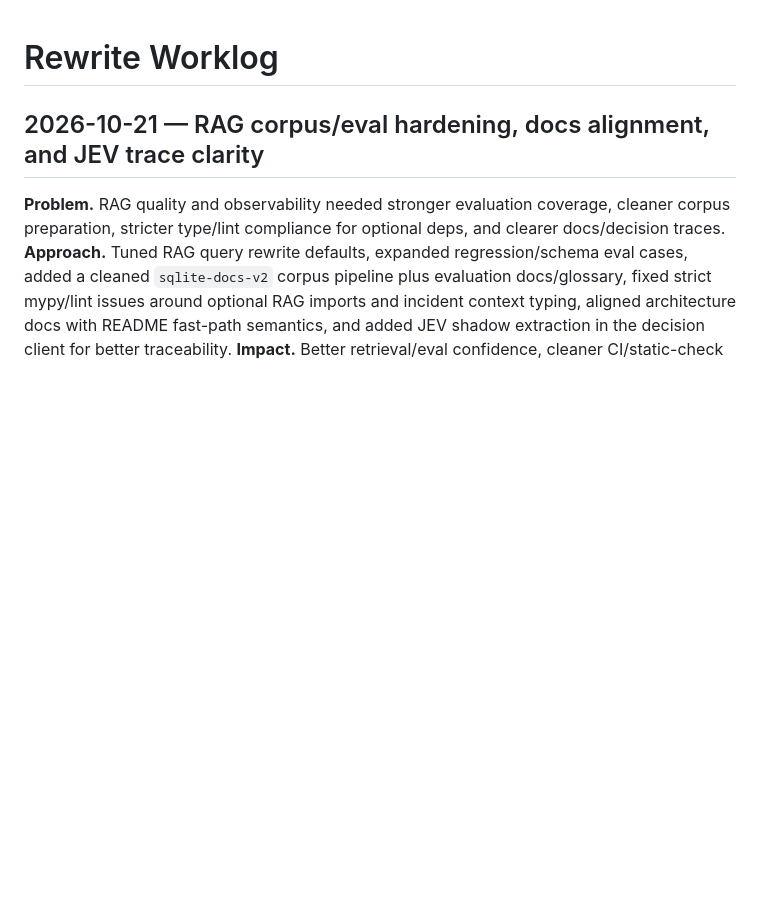
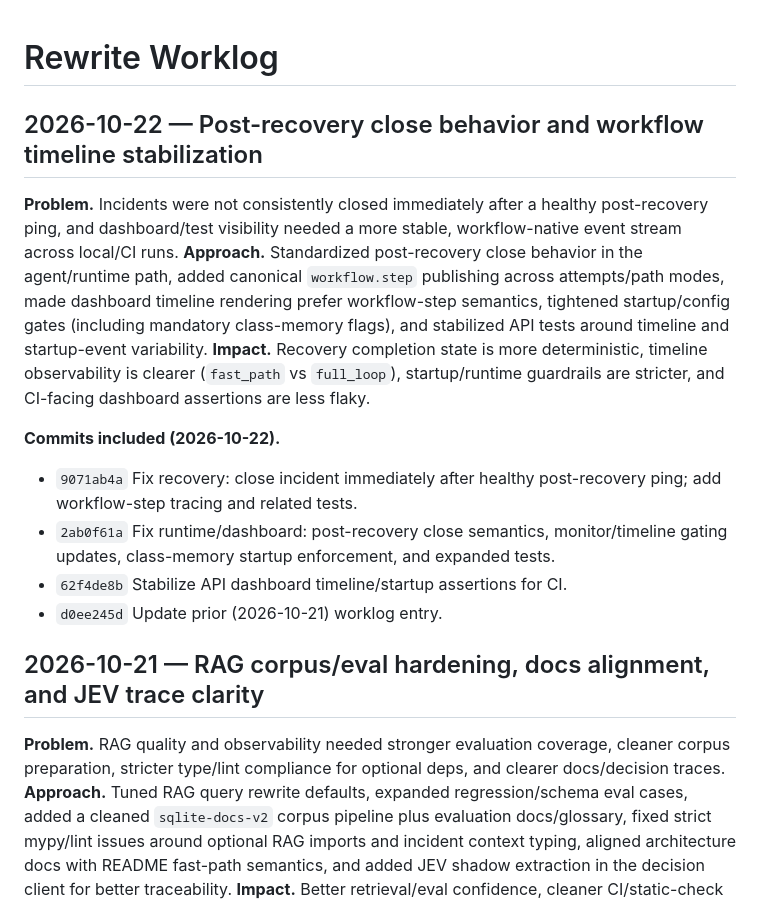
Before and after one commit to aalricc/TIM-MI, a Markdown page: docs/WORKLOG.md, the part around the change. GitHub-like rendering; blank space fills up the shorter version.

Commit message:
Updated 22nd Oct worklog

```diff
--- a/docs/WORKLOG.md
+++ b/docs/WORKLOG.md
@@ -1,4 +1,16 @@
 # Rewrite Worklog
+
+## 2026-10-22 — Post-recovery close behavior and workflow timeline stabilization
+
+**Problem.** Incidents were not consistently closed immediately after a healthy post-recovery ping, and dashboard/test visibility needed a more stable, workflow-native event stream across local/CI runs.
+**Approach.** Standardized post-recovery close behavior in the agent/runtime path, added canonical `workflow.step` publishing across attempts/path modes, made dashboard timeline rendering prefer workflow-step semantics, tightened startup/config gates (including mandatory class-memory flags), and stabilized API tests around timeline and startup-event variability.
+**Impact.** Recovery completion state is more deterministic, timeline observability is clearer (`fast_path` vs `full_loop`), startup/runtime guardrails are stricter, and CI-facing dashboard assertions are less flaky.
+
+**Commits included (2026-10-22).**
+- `9071ab4a` Fix recovery: close incident immediately after healthy post-recovery ping; add workflow-step tracing and related tests.
+- `2ab0f61a` Fix runtime/dashboard: post-recovery close semantics, monitor/timeline gating updates, class-memory startup enforcement, and expanded tests.
+- `62f4de8b` Stabilize API dashboard timeline/startup assertions for CI.
+- `d0ee245d` Update prior (2026-10-21) worklog entry.
 
 ## 2026-10-21 — RAG corpus/eval hardening, docs alignment, and JEV trace clarity
 
```
